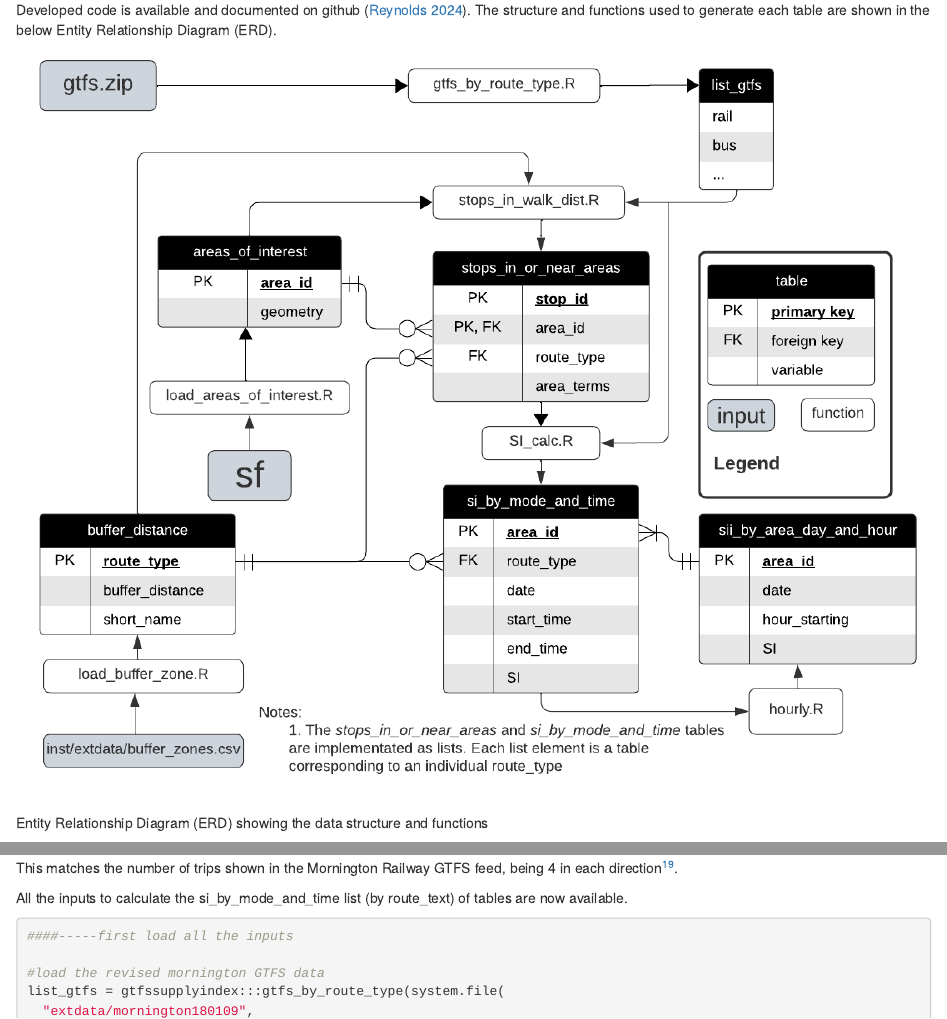
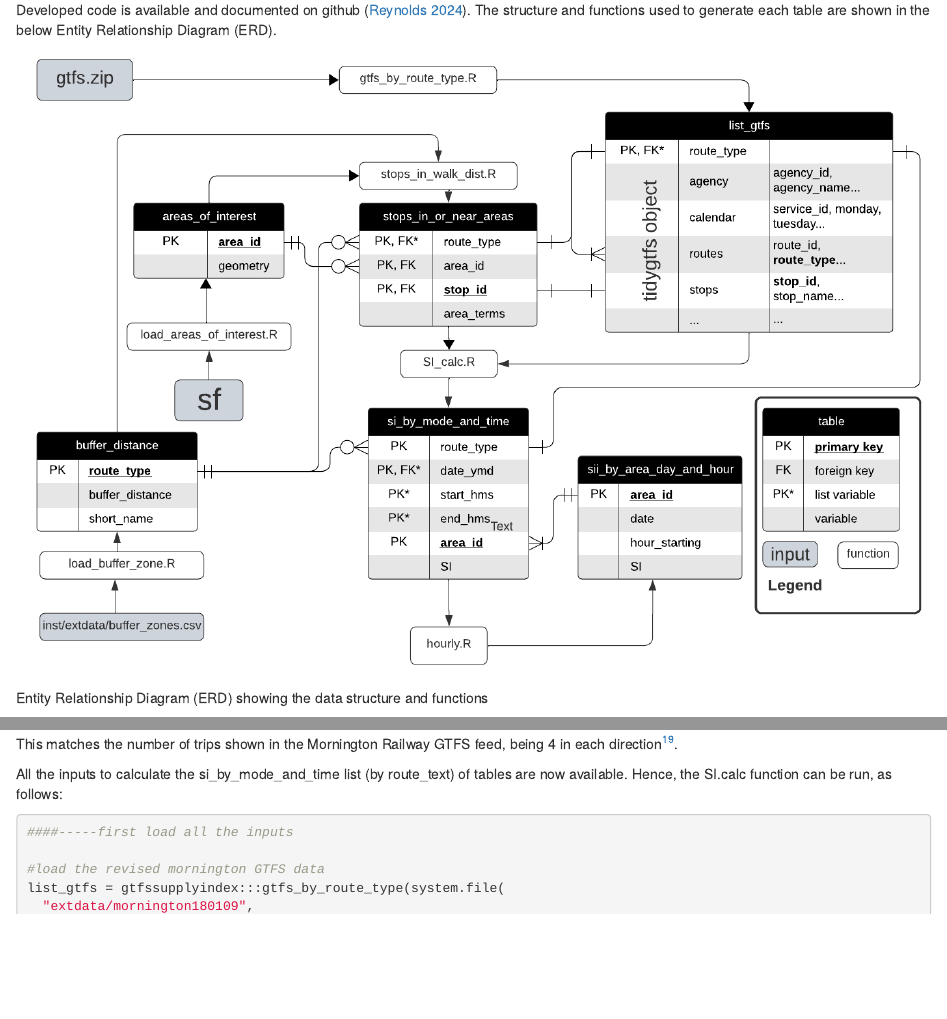
Before and after one commit to James-Reynolds/gtfssupplyindex, an R Markdown document (Reynolds_2024_GTFS_transit_supply_index.Rmd): the page in a window 1100 px wide, from 3790 px down, and a second part further down, joined at a grey line. Rendered offline with R 4.5, knitr and Pandoc, with nearby package versions; some code elsewhere in the file could not run offline.

Commit message:
SI_calc implemented as nest lists of date time route

````diff
--- a/R/SI_calc.R
+++ b/R/SI_calc.R
@@ -26,24 +75,109 @@ SI_calc <- function(
                                   start_hms,
                                   end_hms,
                                   verbose)
-
+  # put inside list by date and times
+  si_by_mode_and_time <- list(date_ymd = (list(start_hms = list(end_hms = si_by_mode_and_time))))
+  #name list elements after date, start and end times
+  names(si_by_mode_and_time) <- date_ymd
+  names(si_by_mode_and_time[[1]]) <- start_hms
+  names(si_by_mode_and_time[[1]][[1]]) <- end_hms
   return(si_by_mode_and_time)
 }
 
-
-
-#-----SI calc Function for an individual moode (route_type)
+#' Calculate the SI values for an individual mode (route_type)
+#'
+#' Called by the SI_calc function to generate each datatable of area_id and SI
+#'
+#' @param stops_in_or_near_areas_dataframe a datatable of
+#' stop_id, area_id and area_terms, as generated by the stops_in_walk_dist function
+#' and stored as list elements in stops_in_or_near_areas
+#' @param list_gtfs the list (by route_type) of tidygtfs objects
+#' @param date_ymd the date for which the SI should be calculated
+#' @param start_hms the start time for which the SI should be calculated,
+#' inclusive of services that arrive at that time precisely
+#' @param end_hms the end time for which the SI should be calculated,
+#' exclusive of services that arrive at that time precisely
+#' @param verbose if TRUE function will print intermediate tables and steps.
+#'
+#' @return a datatable with area_id and matching SI scores
+#' @export
+#'
+#' @examples
+#' #'#load the revised mornington GTFS data
+#' library(dplyr)
+#'list_gtfs = gtfssupplyindex:::gtfs_by_route_type(system.file(
+#'  "extdata/mornington180109",
+#'  "gtfs.zip",
+#'  package = "gtfssupplyindex",
+#'  mustWork = TRUE))
+#'
+#'areas_of_interest <- load_areas_of_interest(absmapsdata::sa22021 %>%
+#'                                              filter(sa3_name_2021 == "Mornington Peninsula") %>%
+#'                                              select(sa2_code_2021),
+#'                                            area_id_field = "sa2_code_2021")
+#'
+#'buffer_distance <- gtfssupplyindex:::load_buffer_zones()
+#'
+#'stops_in_or_near_areas <- gtfssupplyindex:::stops_in_walk_dist(
+#'  list_gtfs = list_gtfs,
+#'  areas_of_interest = areas_of_interest,
+#'  EPSG_for_transform = 28355,
+#'  verbose = FALSE
+#')
+#
+#'
+#'si_by_mode_and_time_one_route_type <- SI_calc_one_route(
+#'  stops_in_or_near_areas_dataframe =
+#'  stops_in_or_near_areas_list_with_route_name <- mapply(function(x, nm){
+#'    route_type_name = nm
+#'    x <- list(x)
+#'    append(x,
+#'           route_type_name)
+#'                },
+#'    stops_in_or_near_areas, names(stops_in_or_near_areas), SIMPLIFY=FALSE)[[1]],
+#'  list_gtfs = list_gtfs,
+#'  date_ymd = lubridate::ymd("2018-12-30"),
+#'  start_hms = lubridate::hms("10:30:00"),
+#'  end_hms = lubridate::hms("16:00:00"),
+#'  verbose = TRUE)
 
 SI_calc_one_route <- function(
-    stops_in_or_near_areas_list_with_route_name_one_route_type,
+    stops_in_or_near_areas_dataframe,
     list_gtfs,
     date_ymd,
     start_hms,
     end_hms,
     verbose = FALSE){
 
-  si_by_mode_and_time_one_route_type <- left_join(stops_in_or_near_areas_list_with_route_name_one_route_type[[1]], gtfs$stops %>% select(stop_id, stop_lon), by = "stop_id")
+  #obtain the arrivals by stop_id using arrivals function
+  arrivals_by_stop_id <- gtfssupplyindex::arrivals(
+    gtfs = list_gtfs[[stops_in_or_near_areas_dataframe[[2]]
+    ]],
+    stop_ids = unique(stops_in_or_near_areas_dataframe[[1]]["stop_id"]),
+    date_ymd = "2018-12-30",
+    start_hms = lubridate::hms("10:30:00"),
+    end_hms = lubridate::hms("16:00:00")
+  )
 
-return(si_by_mode_and_time_one_route_type)
+  #join number of arrivals per stop to the stops_in_or_near_areas table
+  stops_in_or_near_areas_dataframe[[1]] <- left_join(
+    stops_in_or_near_areas_dataframe[[1]],
+    arrivals_by_stop_id,
+    by = "stop_id")
 
+#Calculate SI as areas_terms multiplied by the arrivals (SLn)
+stops_in_or_near_areas_dataframe[[1]]$SI <-
+  stops_in_or_near_areas_dataframe[[1]]$area_terms *
+    stops_in_or_near_areas_dataframe[[1]]$arrivals
+
+#Sum SI for each area_id
+si_by_area_for_one_route_type_and_time <- aggregate(
+  stops_in_or_near_areas_dataframe[[1]]$SI,
+  by = list(
+    area_id = stops_in_or_near_areas_dataframe[[1]]$area_id),
+  FUN = sum
+  )
+names(si_by_area_for_one_route_type_and_time) <- c("area_id", "SI")
+
+return(si_by_area_for_one_route_type_and_time)
 }
--- a/Reynolds_2024_GTFS_transit_supply_index.Rmd
+++ b/Reynolds_2024_GTFS_transit_supply_index.Rmd
@@ -755,7 +755,7 @@ arrivals_by_stop_id %>% kable(caption = "Arrivals at each stop for Sunday Decemb
 ```
 This matches the number of trips shown in the Mornington Railway GTFS feed, being 4 in each direction^[https://transitfeeds.com/p/mornington-railway/806/latest/stop/1388695887/20181230].
 
-All the inputs to calculate the si_by_mode_and_time list (by route_text) of tables are now available.
+All the inputs to calculate the si_by_mode_and_time list (by route_text) of tables are now available. Hence, the SI.calc function can be run, as follows:
 
 ```{r SI_mornington_20181230, echo = TRUE, warning=FALSE, message=FALSE, cache=TRUE}
 ####-----first load all the inputs
````
Also changed, not shown: graphics/SI_data_structure.png, R/SI_calc.R (51 more changed lines), Reynolds_2024_GTFS_transit_supply_index.Rmd (34 more changed lines), 5 other files.
